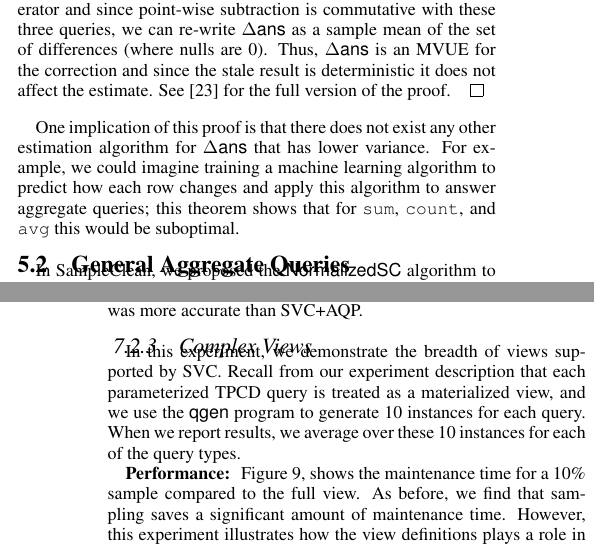
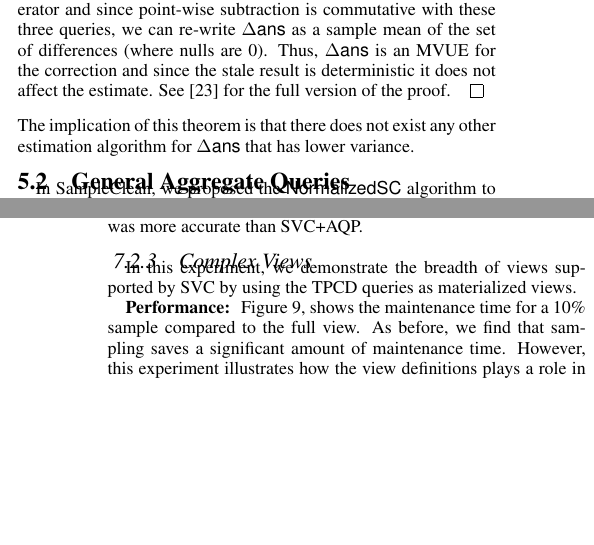
Before and after one commit to sjyk/sampleclean-matview, a LaTeX paper (outline.tex, which reads experiments.tex, sampling.tex): two parts of the columns of pages 6 and 10 of 12, joined at a grey line, cut so that both start at the same text, the shorter picture padded with empty space. Compiled offline with pdfLaTeX.

Commit message:
Updated to 12 pages

```diff
--- a/experiments.tex
+++ b/experiments.tex
@@ -260,10 +260,10 @@ On average SVC+Corr is 12.9x more accurate than the stale baseline and 3.6x more
  \includegraphics[scale=0.10]{exp/msqv_2.pdf}\vspace{-1em}
  \caption{(a) For 1GB update size, we compare maintenance time and accuracy of SVC with a 10\% sample on different views. V21 and V22 do not benefit as much from SVC due to nested query structures. (b) As before for a 10\% sample size and 10\% update size, SVC+Corr is more accurate than SVC+AQP and No Maintenance.  \label{exp3-acc}}
 \end{figure}
-In this experiment, we demonstrate the breadth of views supported by SVC.
-Recall from our experiment description that each parameterized TPCD query is treated as a materialized view, and we use the \textsf{qgen} program
-to generate 10 instances for each query.
-When we report results, we average over these 10 instances for each of the query types.
+In this experiment, we demonstrate the breadth of views supported by SVC by using the TPCD queries as materialized views.
+%Recall from our experiment description that each parameterized TPCD query is treated as a materialized view, and we use the \textsf{qgen} program
+%to generate 10 instances for each query.
+%When we report results, we average over these 10 instances for each of the query types.
 
 \textbf{Performance: }
 Figure \ref{exp3-acc}, shows the maintenance time for a 10\% sample compared to the full view.
--- a/sampling.tex
+++ b/sampling.tex
@@ -164,9 +164,8 @@ we can re-write $\dans$ as a sample mean of the set of differences (where nulls
 Thus, $\dans$ is an MVUE for the correction and since the stale result is deterministic it does not affect the estimate.
 See \cite{technicalReport} for the full version of the proof.
 \end{proof}
-
-One implication of this proof is that there does not exist any other estimation algorithm for $\dans$ that has lower variance.
-For example, we could imagine training a machine learning algorithm to predict how each row changes and apply this algorithm to answer aggregate queries; this theorem shows that for \sumfunc, \countfunc, and \avgfunc this would be suboptimal.
+The implication of this theorem is that there does not exist any other estimation algorithm for $\dans$ that has lower variance.
+%For example, we could imagine training a machine learning algorithm to predict how each row changes and apply this algorithm to answer aggregate queries; this theorem shows that for \sumfunc, \countfunc, and \avgfunc this would be suboptimal.
 
 \subsection{General Aggregate Queries}
 In SampleClean, we proposed the \nsc algorithm to give unbiased corrections to \sumfunc, \countfunc, and \avgfunc.
```
Also changed, not shown: conclusion.tex (+7 -7 lines), correction.tex (+1 -1 lines), experiments.tex (2 more changed lines).
